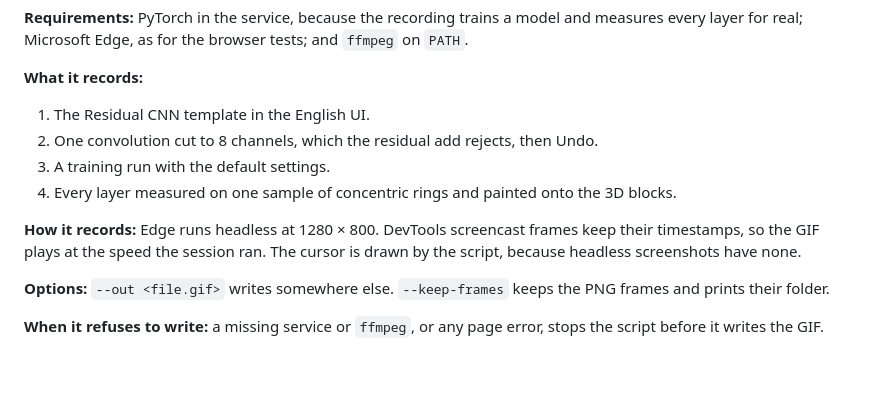
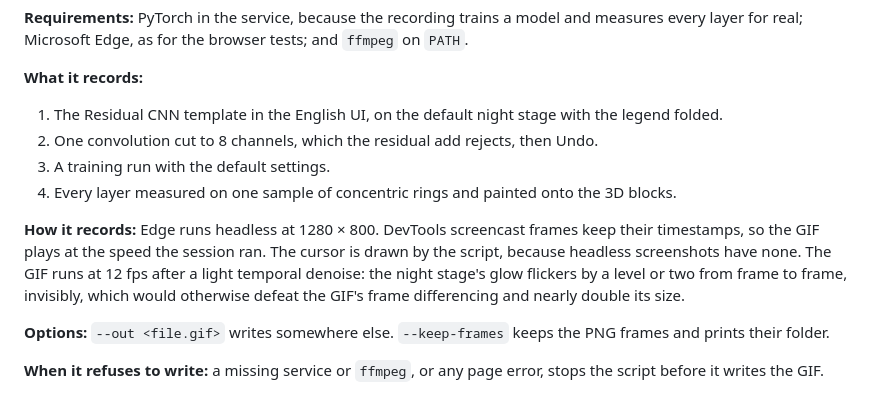
Before and after one commit to AkiraAKI114514/TensorCraft3D, a Markdown page: docs/workbench-guide.md, the part around the change. GitHub-like rendering; blank space fills up the shorter version.

```diff
--- a/docs/workbench-guide.md
+++ b/docs/workbench-guide.md
@@ -83,12 +83,12 @@ node scripts/record-readme-demo.mjs
 **Requirements:** PyTorch in the service, because the recording trains a model and measures every layer for real; Microsoft Edge, as for the browser tests; and `ffmpeg` on `PATH`.
 
 **What it records:**
-1. The Residual CNN template in the English UI.
+1. The Residual CNN template in the English UI, on the default night stage with the legend folded.
 2. One convolution cut to 8 channels, which the residual add rejects, then Undo.
 3. A training run with the default settings.
 4. Every layer measured on one sample of concentric rings and painted onto the 3D blocks.
 
-**How it records:** Edge runs headless at 1280 × 800. DevTools screencast frames keep their timestamps, so the GIF plays at the speed the session ran. The cursor is drawn by the script, because headless screenshots have none.
+**How it records:** Edge runs headless at 1280 × 800. DevTools screencast frames keep their timestamps, so the GIF plays at the speed the session ran. The cursor is drawn by the script, because headless screenshots have none. The GIF runs at 12 fps after a light temporal denoise: the night stage's glow flickers by a level or two from frame to frame, invisibly, which would otherwise defeat the GIF's frame differencing and nearly double its size.
 
 **Options:** `--out <file.gif>` writes somewhere else. `--keep-frames` keeps the PNG frames and prints their folder.
 
```
Also changed, not shown: README.md (+17 -9 lines), docs/images/channel-grid.png, docs/images/deepseek-decoder-night.png (added), docs/images/export-transformer.png, 2 other files.
